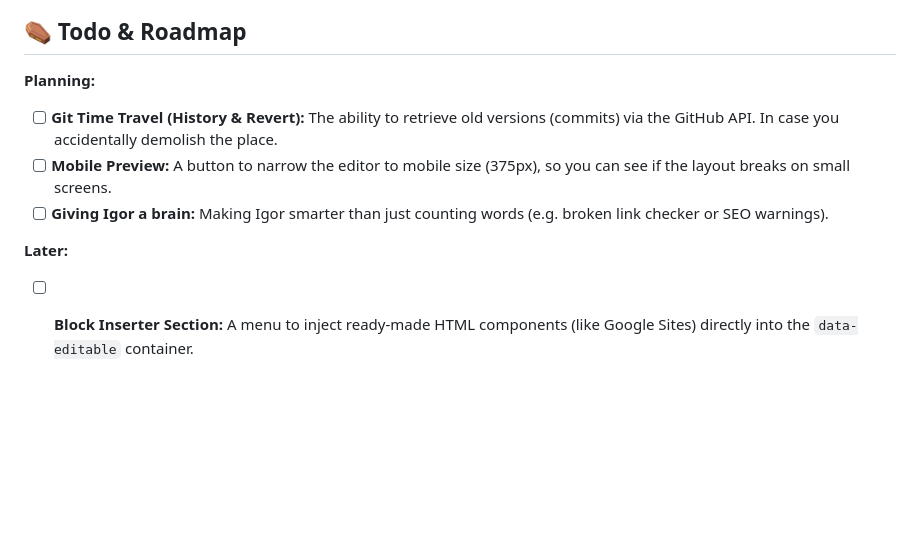
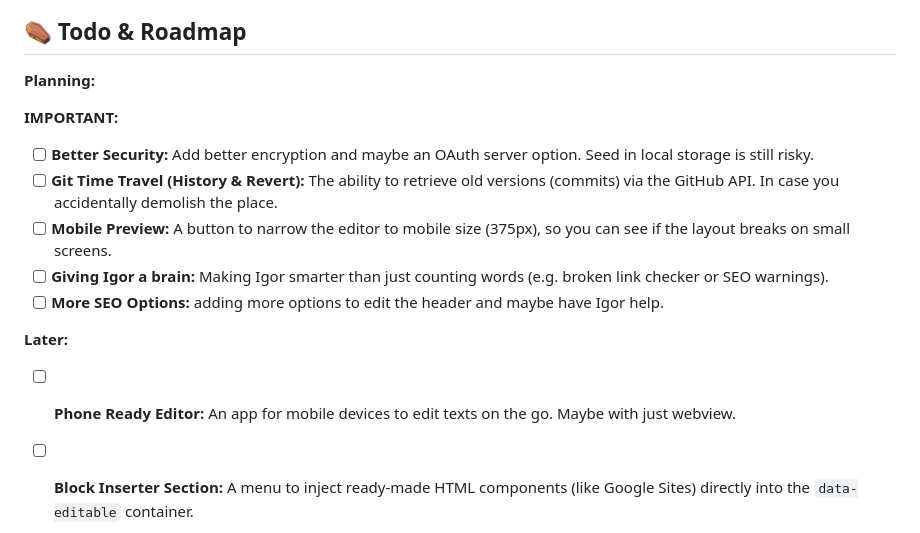
Before and after one commit to JPDeerenberg/Frankenstein-CMS, a Markdown page: README.md, the part around the change. GitHub-like rendering; blank space fills up the shorter version.

```diff
--- a/README.md
+++ b/README.md
@@ -56,11 +56,15 @@ When you hit "Save", the editor's DOM is stripped of all `contenteditable` attri
 
 **Planning:**
 
+**IMPORTANT:**
+- [ ] **Better Security:** Add better encryption and maybe an OAuth server option. Seed in local storage is still risky.
 - [ ] **Git Time Travel (History & Revert):** The ability to retrieve old versions (commits) via the GitHub API. In case you accidentally demolish the place.
 - [ ] **Mobile Preview:** A button to narrow the editor to mobile size (375px), so you can see if the layout breaks on small screens.
 - [ ] **Giving Igor a brain:** Making Igor smarter than just counting words (e.g. broken link checker or SEO warnings).
+- [ ] **More SEO Options:** adding more options to edit the header and maybe have Igor help.
 
 **Later:**
 
+- [ ] **Phone Ready Editor:** An app for mobile devices to edit texts on the go. Maybe with just webview.
 - [ ] **Block Inserter Section:** A menu to inject ready-made HTML components (like Google Sites) directly into the `data-editable` container.
 - [ ] **Image Upload:** Support for uploading new images to the repo's `/img/` folder, so that the new sections don't remain naked.
```
